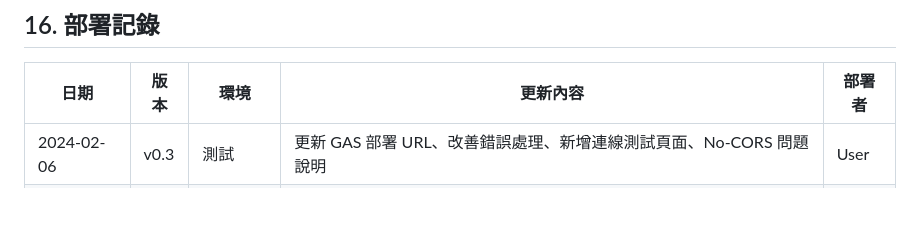
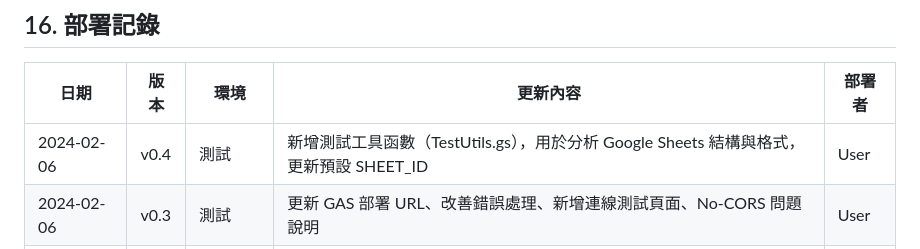
Before and after one commit to chyuanwei/SalarySystem, a Markdown page: .cursor/CONTEXT.md, the part around the change. GitHub-like rendering; blank space fills up the shorter version.

Commit message:
Update deployment record v0.4
Co-authored-by: Cursor <cursoragent@cursor.com>

```diff
--- a/.cursor/CONTEXT.md
+++ b/.cursor/CONTEXT.md
@@ -459,6 +459,7 @@ GAS 寫入「最終確認結果」
 
 | 日期 | 版本 | 環境 | 更新內容 | 部署者 |
 |------|------|------|----------|--------|
+| 2024-02-06 | v0.4 | 測試 | 新增測試工具函數（TestUtils.gs），用於分析 Google Sheets 結構與格式，更新預設 SHEET_ID | User |
 | 2024-02-06 | v0.3 | 測試 | 更新 GAS 部署 URL、改善錯誤處理、新增連線測試頁面、No-CORS 問題說明 | User |
 | 2024-02-06 | v0.2 | 測試+正式 | 新增完整 Log 系統，支援 Log_Level 控制（0/1/2），五種 Log 等級，記錄到 'Log' sheet | AI |
 | 2024-02-06 | v0.1 | 測試+正式 | 初始版本：Excel 上傳、解析指定工作表、寫入 Google Sheets、基本 Log 功能 | AI |
```
